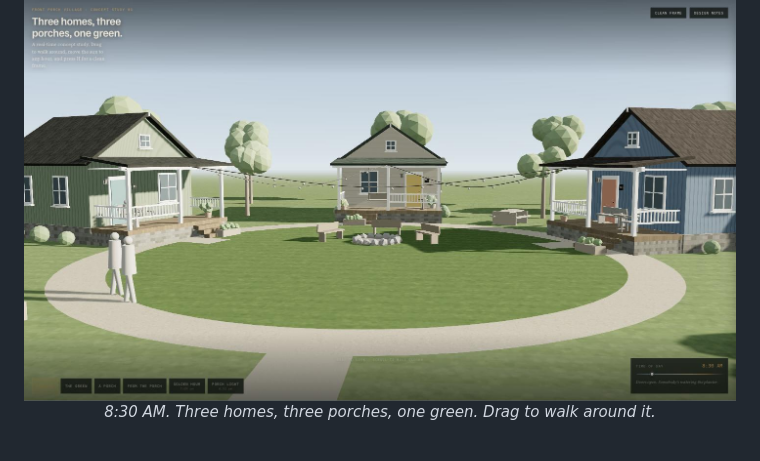
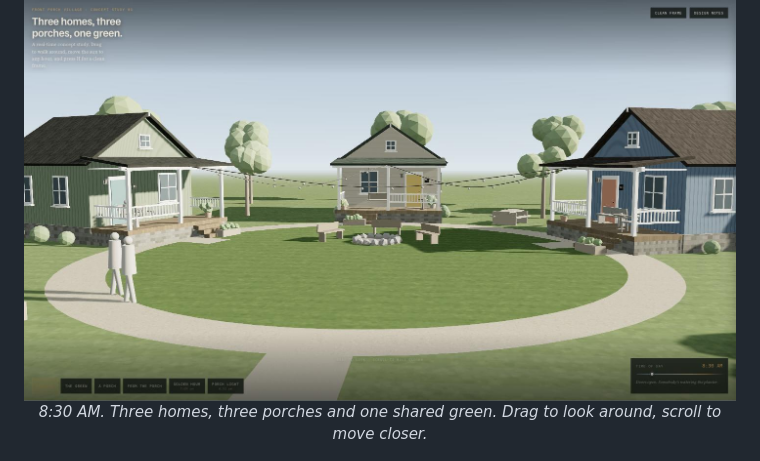
Before and after one commit to ariemeir/front-porch-village, a Markdown page: README.md, the part around one of its changes. Drawn GitHub-style.

```diff
--- a/README.md
+++ b/README.md
@@ -27,7 +27,8 @@ Open it in any modern browser, or publish it as a link.
   <img src="docs/images/02-the-green-morning.jpg" width="820"
        alt="Real-time 3D view of three tiny homes with deep porches arranged around a circular shared green, string lights between them, two figures walking, at 8:30 in the morning.">
   <br>
-  <em>8:30 AM. Three homes, three porches, one green. Drag to walk around it.</em>
+  <em>8:30 AM. Three homes, three porches and one shared green. Drag to look
+  around, scroll to move closer.</em>
 </p>
 
 <p align="center">
```
Also changed, not shown: other parts of README.md (+7 -6 lines).
